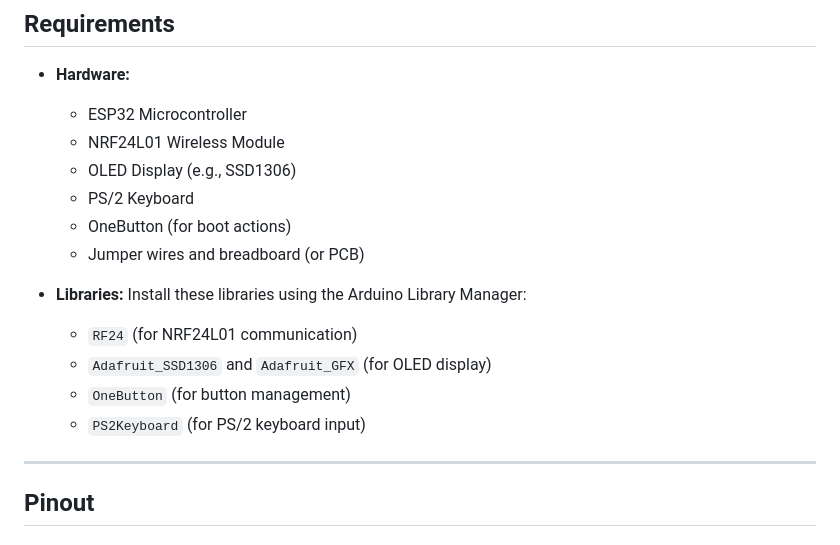
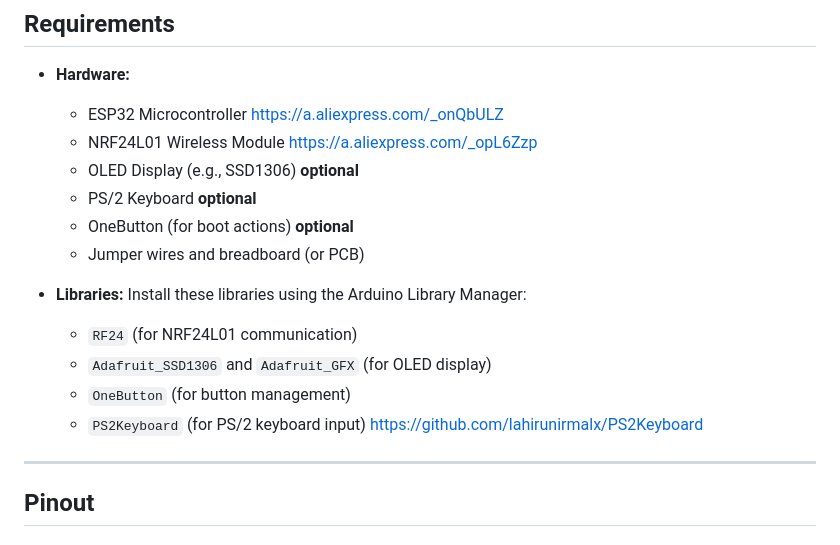
Before and after one commit to lahirunirmalx/espmodbus, a Markdown page: README.md, the part around the change printed below. Rendered like a GitHub page.

```diff
--- a/README.md
+++ b/README.md
@@ -19,11 +19,11 @@ This project implements a wireless communicator using an **ESP32**, **NRF24L01 m
 
 ## Requirements
 - **Hardware:**
-  - ESP32 Microcontroller
-  - NRF24L01 Wireless Module
-  - OLED Display (e.g., SSD1306)
-  - PS/2 Keyboard
-  - OneButton (for boot actions)
+  - ESP32 Microcontroller https://a.aliexpress.com/_onQbULZ
+  - NRF24L01 Wireless Module https://a.aliexpress.com/_opL6Zzp
+  - OLED Display (e.g., SSD1306) **optional**
+  - PS/2 Keyboard **optional**
+  - OneButton (for boot actions) **optional**
   - Jumper wires and breadboard (or PCB)
 
 - **Libraries:**
@@ -31,7 +31,7 @@ This project implements a wireless communicator using an **ESP32**, **NRF24L01 m
   - `RF24` (for NRF24L01 communication)
   - `Adafruit_SSD1306` and `Adafruit_GFX` (for OLED display)
   - `OneButton` (for button management)
-  - `PS2Keyboard` (for PS/2 keyboard input)
+  - `PS2Keyboard` (for PS/2 keyboard input)  https://github.com/lahirunirmalx/PS2Keyboard
 
 ---
 
```
Also changed, not shown: other parts of README.md (+26 -1 lines).
